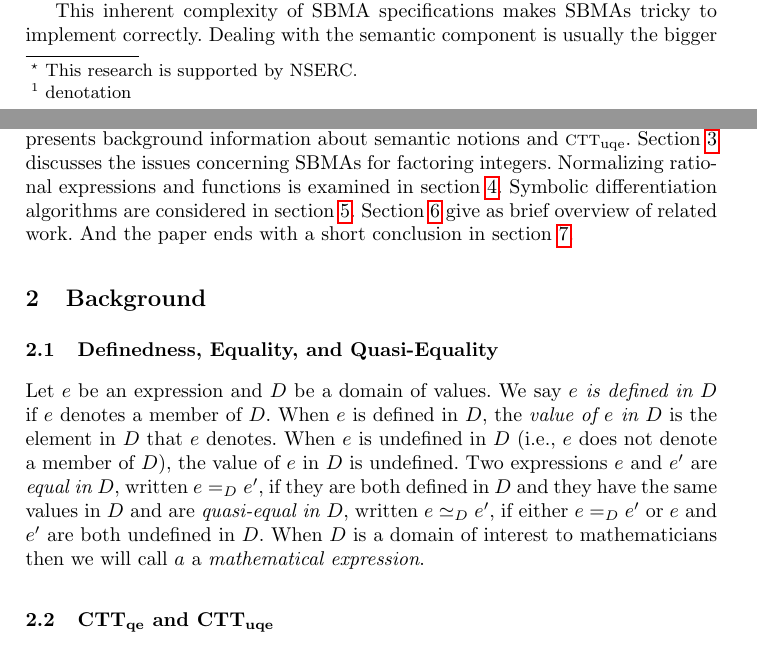
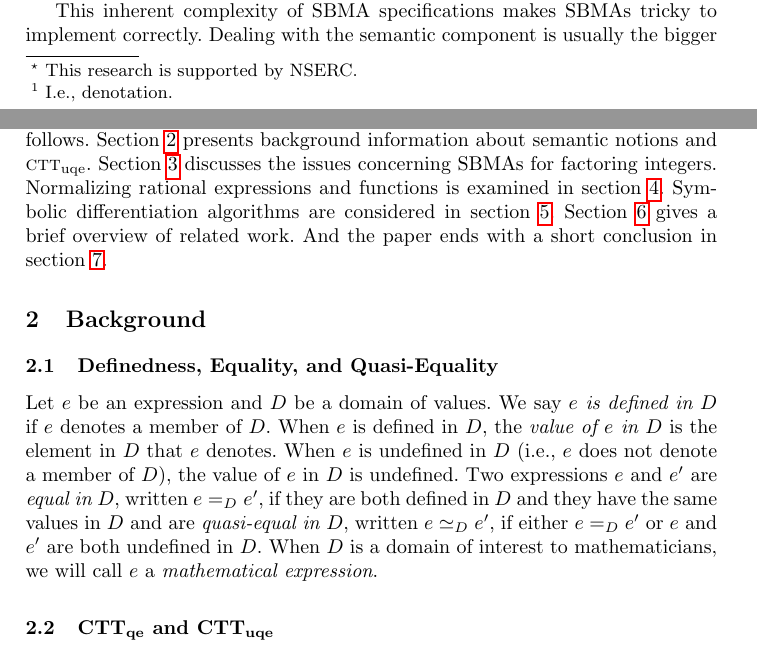
Before and after one commit to JacquesCarette/MathScheme, a LaTeX thesis (papers/specifying-sym-comp/towards-spec-sym-comp.tex): two parts of pages 1 and 2 of 16, joined at a grey line, cut so that both start at the same text. Compiled offline with pdfLaTeX.

Commit message:
Added Acknowledgments and made minor changes to sections 1 and 3.

```diff
--- a/papers/specifying-sym-comp/towards-spec-sym-comp.tex
+++ b/papers/specifying-sym-comp/towards-spec-sym-comp.tex
@@ -132,7 +132,7 @@ that they are standard components of computer algebra systems.
 SBMAs involve an interplay of syntax and semantics.  The
 \emph{computational behavior} of an SBMA is the relationship between
 its input and output expressions, while the \emph{mathematical meaning} of an
-SBMA is the relationship between the \emph{meaning}\footnote{denotation} of its
+SBMA is the relationship between the \emph{meaning}\footnote{I.e., denotation.} of its
 input and output expressions.  Understanding what a SBMA does requires
 understanding how its computational behavior is related to its mathematical
 meaning.
@@ -159,29 +158,31 @@ written in {\churchuqe}~\cite{Farmer17}, a formal logic designed to make
-expressing the interplay of syntax and semantics easier than in traditional
-logics.  The paper is organized as follows.  Section~\ref{sec:background}
-presents background information about semantic notions and {\churchuqe}.
-Section~\ref{sec:factoring} discusses the issues concerning SBMAs for
-factoring integers. Normalizing rational expressions and functions is
-examined in section~\ref{sec:rational}.  Symbolic differentiation
-algorithms are considered in section~\ref{sec:diff}.
-Section~\ref{sec:related-work} give as brief overview of related work.
-And the paper ends with a short conclusion in section~\ref{sec:conclusion}.
-
+written in {\churchuqe}~\cite{Farmer17}, a formal logic designed to
+make expressing the interplay of syntax and semantics easier than in
+traditional logics.  The paper is organized as follows.
+Section~\ref{sec:background} presents background information about
+semantic notions and {\churchuqe}.  Section~\ref{sec:factoring}
+discusses the issues concerning SBMAs for factoring
+integers. Normalizing rational expressions and functions is examined
+in section~\ref{sec:rational}.  Symbolic differentiation algorithms
+are considered in section~\ref{sec:diff}.
+Section~\ref{sec:related-work} gives a brief overview of related work.
+And the paper ends with a short conclusion in
+section~\ref{sec:conclusion}.  \esp
 
 \section{Background}\label{sec:background}
 
 \subsection{Definedness, Equality, and Quasi-Equality}
 
-Let $e$ be an expression and $D$ be a domain of
-values.  We say \emph{$e$ is defined in $D$} if $e$
-denotes a member of $D$.  When $e$ is defined in $D$, the \emph{value
-of $e$ in $D$} is the element in $D$ that $e$ denotes.  When $e$ is
-undefined in $D$ (i.e., $e$ does not denote a member of $D$), the
-value of $e$ in $D$ is undefined.  Two expressions $e$ and $e'$ are
-\emph{equal in $D$}, written $e =_D e'$, if they are both defined in
-$D$ and they have the same values in $D$ and are \emph{quasi-equal in
-$D$}, written $e \simeq_D e'$, if either $e =_D e'$ or $e$ and $e'$
-are both undefined in $D$. When $D$ is a domain of interest to mathematicians
-then we will call $a$ a \emph{mathematical expression}.
+Let $e$ be an expression and $D$ be a domain of values.  We say
+\emph{$e$ is defined in $D$} if $e$ denotes a member of $D$.  When $e$
+is defined in $D$, the \emph{value of $e$ in $D$} is the element in
+$D$ that $e$ denotes.  When $e$ is undefined in $D$ (i.e., $e$ does
+not denote a member of $D$), the value of $e$ in $D$ is undefined.
+Two expressions $e$ and $e'$ are \emph{equal in $D$}, written $e =_D
+e'$, if they are both defined in $D$ and they have the same values in
+$D$ and are \emph{quasi-equal in $D$}, written $e \simeq_D e'$, if
+either $e =_D e'$ or $e$ and $e'$ are both undefined in $D$. When $D$
+is a domain of interest to mathematicians, we will call $e$ a
+\emph{mathematical expression}.
 
 \subsection{${\rm CTT}_{\rm qe}$ and ${\rm CTT}_{\rm uqe}$}
 
```
Also changed, not shown: papers/specifying-sym-comp/towards-spec-sym-comp.tex (14 more changed lines).
